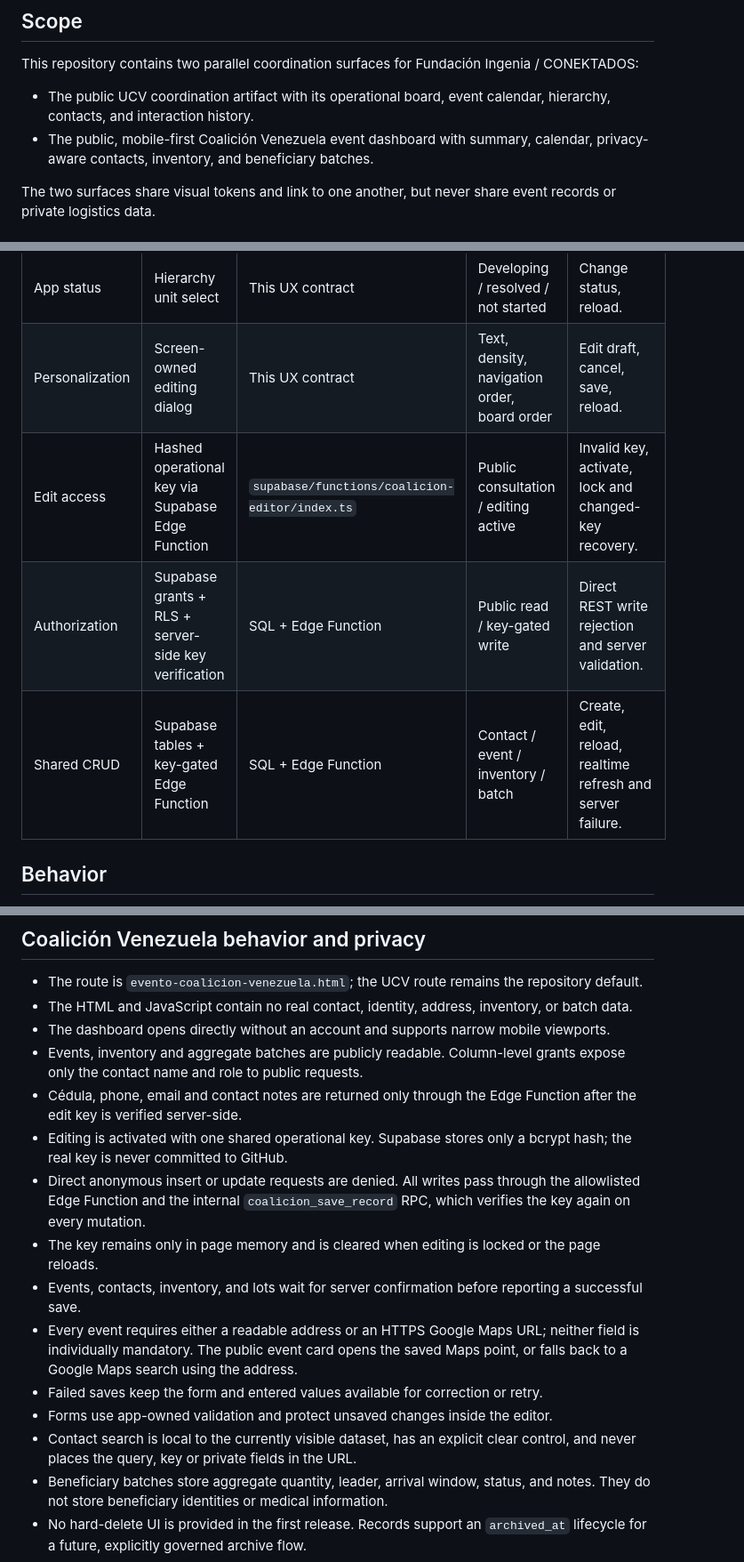
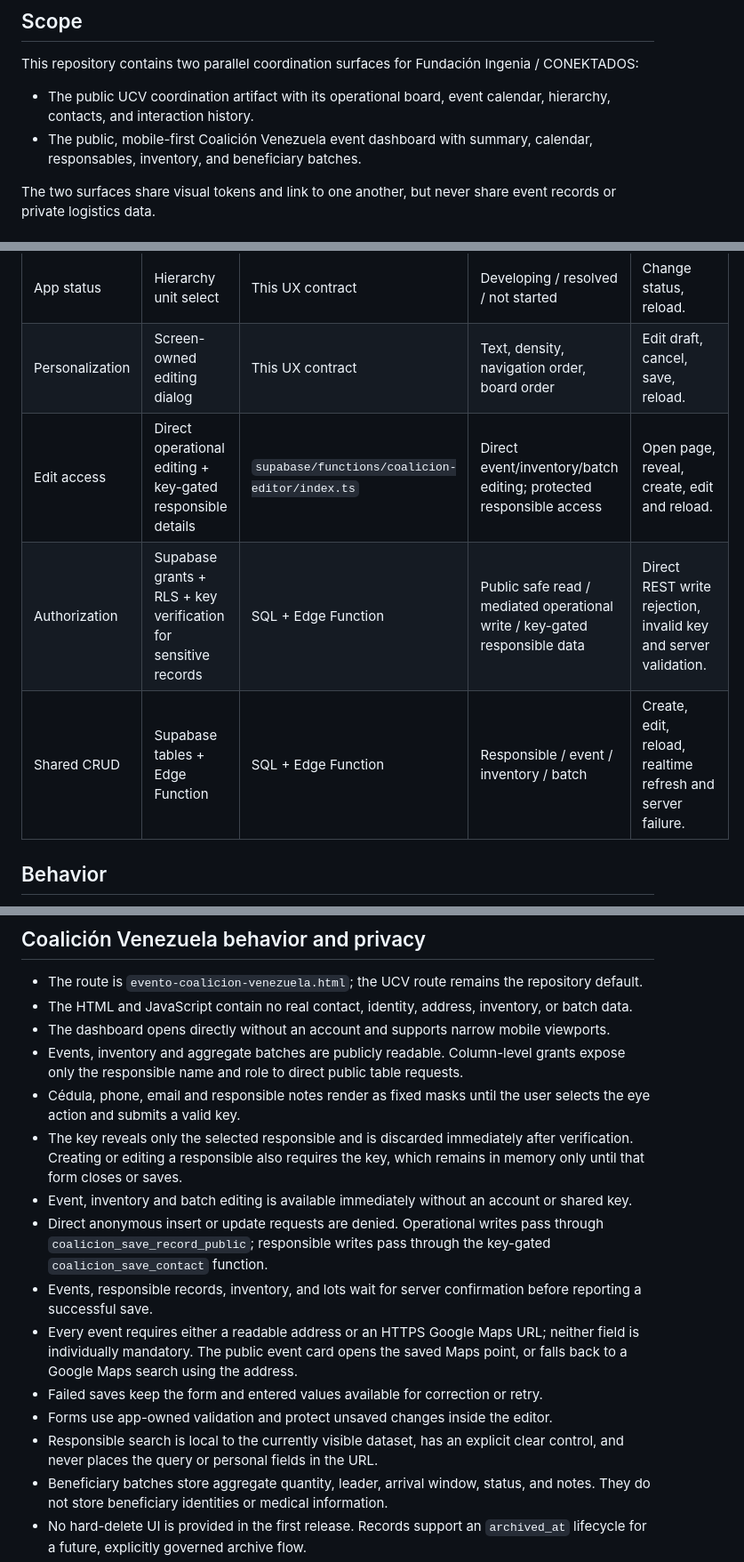
Before and after one commit to Proyectosccs/Dashboard-Gestion-y-Seguimiento, a Markdown page: UX-CONTRACT.md, 3 parts joined by grey strips. Shown at 89% size. Rendered like a GitHub page.

Commit message:
Update UX-CONTRACT.md for protected responsible details

```diff
--- a/UX-CONTRACT.md
+++ b/UX-CONTRACT.md
@@ -5,7 +5,7 @@
 This repository contains two parallel coordination surfaces for Fundación Ingenia / CONEKTADOS:
 
 - The public UCV coordination artifact with its operational board, event calendar, hierarchy, contacts, and interaction history.
-- The public, mobile-first Coalición Venezuela event dashboard with summary, calendar, privacy-aware contacts, inventory, and beneficiary batches.
+- The public, mobile-first Coalición Venezuela event dashboard with summary, calendar, responsables, inventory, and beneficiary batches.
 
 The two surfaces share visual tokens and link to one another, but never share event records or private logistics data.
 
@@ -21,9 +21,9 @@ The two surfaces share visual tokens and link to one another, but never share ev
 | Calendar | Screen-owned month grid | This UX contract | Previous / next / today; day detail | Add event, navigate months, open a day, reload. |
 | App status | Hierarchy unit select | This UX contract | Developing / resolved / not started | Change status, reload. |
 | Personalization | Screen-owned editing dialog | This UX contract | Text, density, navigation order, board order | Edit draft, cancel, save, reload. |
-| Edit access | Hashed operational key via Supabase Edge Function | `supabase/functions/coalicion-editor/index.ts` | Public consultation / editing active | Invalid key, activate, lock and changed-key recovery. |
-| Authorization | Supabase grants + RLS + server-side key verification | SQL + Edge Function | Public read / key-gated write | Direct REST write rejection and server validation. |
-| Shared CRUD | Supabase tables + key-gated Edge Function | SQL + Edge Function | Contact / event / inventory / batch | Create, edit, reload, realtime refresh and server failure. |
+| Edit access | Direct operational editing + key-gated responsible details | `supabase/functions/coalicion-editor/index.ts` | Direct event/inventory/batch editing; protected responsible access | Open page, reveal, create, edit and reload. |
+| Authorization | Supabase grants + RLS + key verification for sensitive records | SQL + Edge Function | Public safe read / mediated operational write / key-gated responsible data | Direct REST write rejection, invalid key and server validation. |
+| Shared CRUD | Supabase tables + Edge Function | SQL + Edge Function | Responsible / event / inventory / batch | Create, edit, reload, realtime refresh and server failure. |
 
 ## Behavior
 
@@ -52,16 +52,16 @@ The two surfaces share visual tokens and link to one another, but never share ev
 - The route is `evento-coalicion-venezuela.html`; the UCV route remains the repository default.
 - The HTML and JavaScript contain no real contact, identity, address, inventory, or batch data.
 - The dashboard opens directly without an account and supports narrow mobile viewports.
-- Events, inventory and aggregate batches are publicly readable. Column-level grants expose only the contact name and role to public requests.
-- Cédula, phone, email and contact notes are returned only through the Edge Function after the edit key is verified server-side.
-- Editing is activated with one shared operational key. Supabase stores only a bcrypt hash; the real key is never committed to GitHub.
-- Direct anonymous insert or update requests are denied. All writes pass through the allowlisted Edge Function and the internal `coalicion_save_record` RPC, which verifies the key again on every mutation.
-- The key remains only in page memory and is cleared when editing is locked or the page reloads.
-- Events, contacts, inventory, and lots wait for server confirmation before reporting a successful save.
+- Events, inventory and aggregate batches are publicly readable. Column-level grants expose only the responsible name and role to direct public table requests.
+- Cédula, phone, email and responsible notes render as fixed masks until the user selects the eye action and submits a valid key.
+- The key reveals only the selected responsible and is discarded immediately after verification. Creating or editing a responsible also requires the key, which remains in memory only until that form closes or saves.
+- Event, inventory and batch editing is available immediately without an account or shared key.
+- Direct anonymous insert or update requests are denied. Operational writes pass through `coalicion_save_record_public`; responsible writes pass through the key-gated `coalicion_save_contact` function.
+- Events, responsible records, inventory, and lots wait for server confirmation before reporting a successful save.
 - Every event requires either a readable address or an HTTPS Google Maps URL; neither field is individually mandatory. The public event card opens the saved Maps point, or falls back to a Google Maps search using the address.
 - Failed saves keep the form and entered values available for correction or retry.
 - Forms use app-owned validation and protect unsaved changes inside the editor.
-- Contact search is local to the currently visible dataset, has an explicit clear control, and never places the query, key or private fields in the URL.
+- Responsible search is local to the currently visible dataset, has an explicit clear control, and never places the query or personal fields in the URL.
 - Beneficiary batches store aggregate quantity, leader, arrival window, status, and notes. They do not store beneficiary identities or medical information.
 - No hard-delete UI is provided in the first release. Records support an `archived_at` lifecycle for a future, explicitly governed archive flow.
 - Date and time controls remain native; platform-owned picker presentation is accepted for this portable Spanish-language artifact.
```
